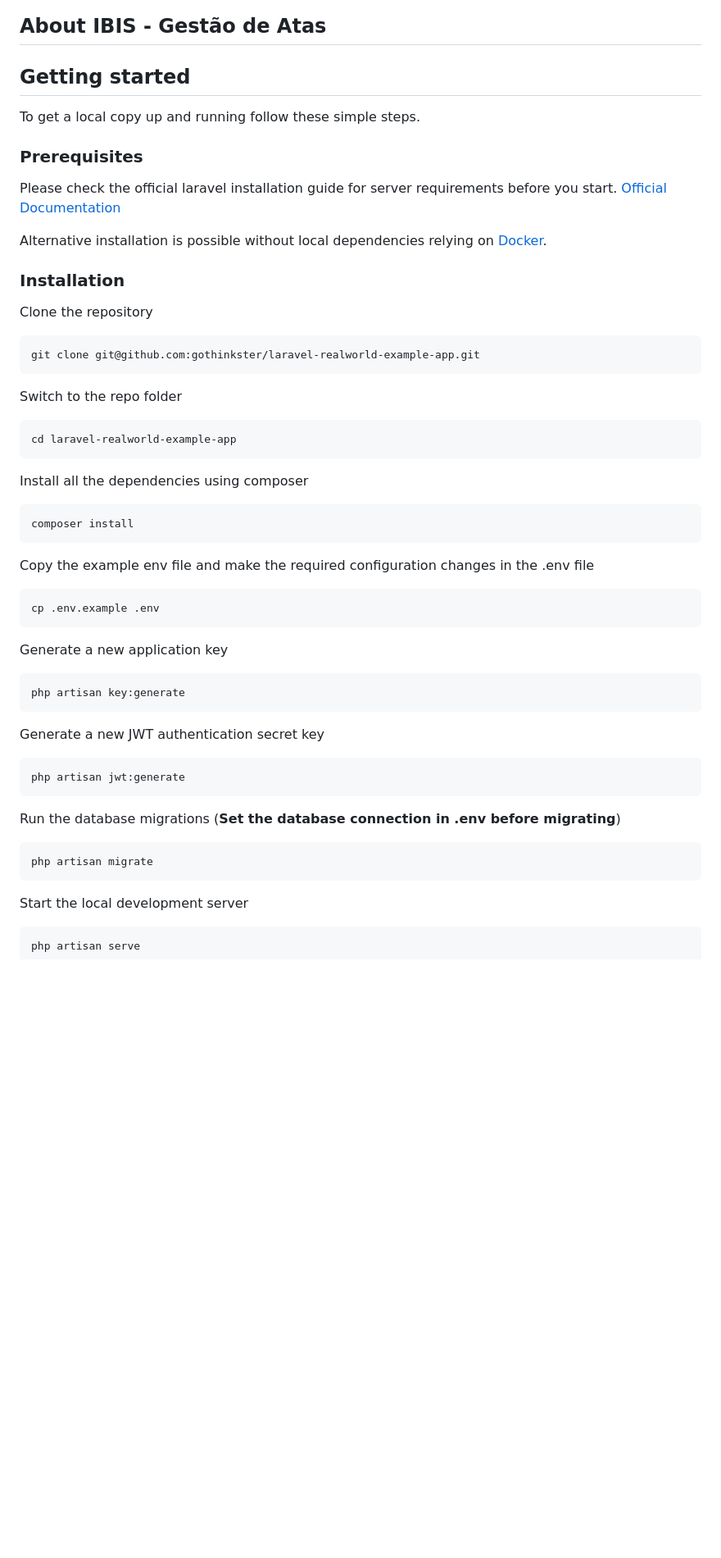
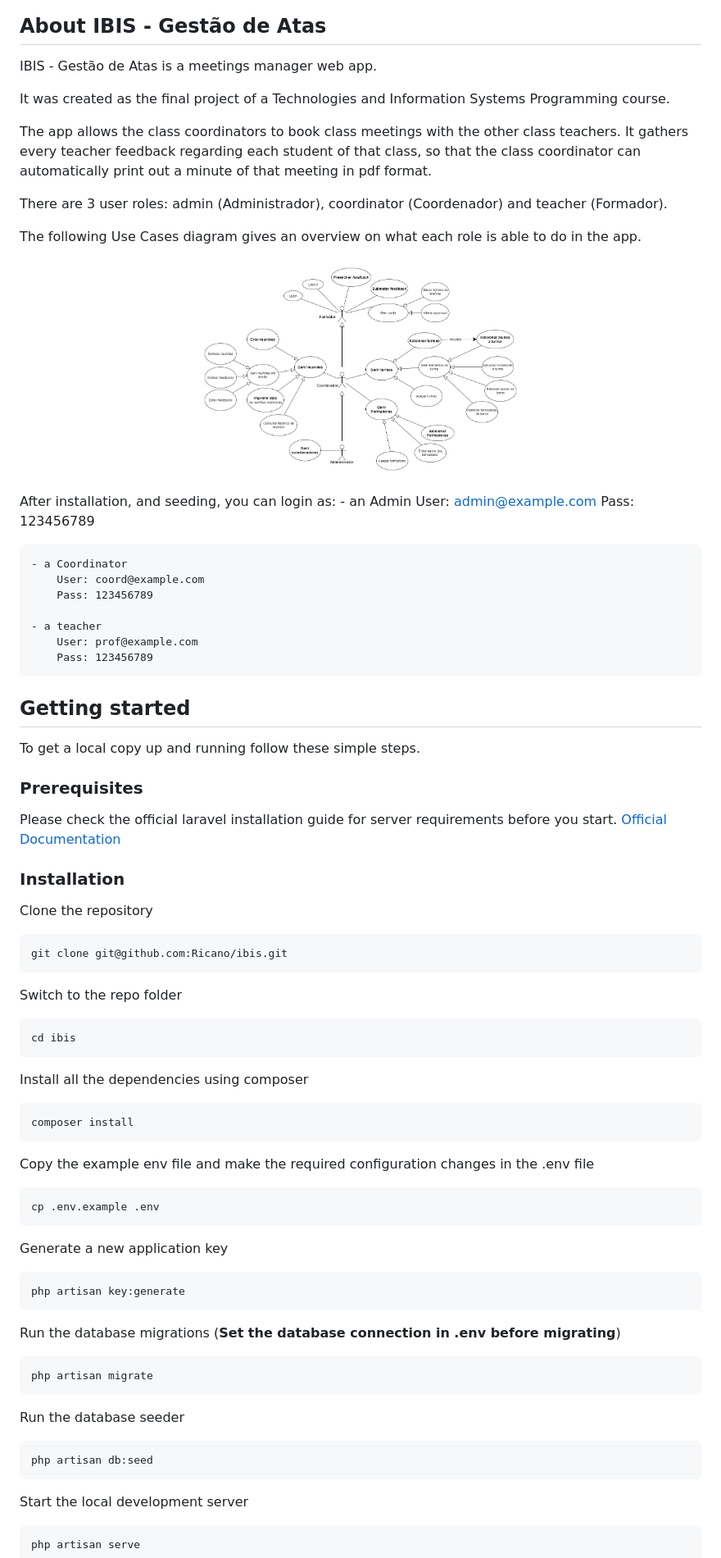
Before and after one commit to Ricano/ibis, a Markdown page: README.md, the part around the change printed below. Shown: that part at 82% size. Rendered like a GitHub page; pictures changed too: public/images/useCases.png (added); blank space fills up the shorter version.

Commit message:
added use_cases image

```diff
--- a/README.md
+++ b/README.md
@@ -2,6 +2,33 @@
 
 
 ## About IBIS - Gestão de Atas
+
+IBIS - Gestão de Atas is a meetings manager web app.
+
+It was created as the final project of a Technologies and Information Systems Programming course.
+
+The app allows the class coordinators to book class meetings with the other class teachers. It gathers every teacher feedback regarding each student of that class, so that the class coordinator can automatically print out a minute of that meeting in pdf format.
+
+There are 3 user roles: admin (Administrador), coordinator (Coordenador) and teacher (Formador).
+
+The following Use Cases diagram gives an overview on what each role is able to do in the app.
+
+<p align="center"><img src="./public/images/useCases.png" width="400"></p>
+
+
+
+After installation, and seeding, you can login as:
+    - an Admin
+        User: admin@example.com
+        Pass: 123456789
+
+    - a Coordinator
+        User: coord@example.com
+        Pass: 123456789
+
+    - a teacher
+        User: prof@example.com
+        Pass: 123456789
 
 ## Getting started
 
@@ -9,22 +36,18 @@ To get a local copy up and running follow these simple steps.
 
 ### Prerequisites
 
-
-Please check the official laravel installation guide for server requirements before you start. [Official Documentation](https://laravel.com/docs/5.4/installation#installation)
-
-Alternative installation is possible without local dependencies relying on [Docker](#docker).
+Please check the official laravel installation guide for server requirements before you start. [Official Documentation](https://laravel.com/docs/7.x/installation)
 
 
 ### Installation
 
-
 Clone the repository
 
-    git clone git@github.com:gothinkster/laravel-realworld-example-app.git
+    git clone git@github.com:Ricano/ibis.git
 
 Switch to the repo folder
 
-    cd laravel-realworld-example-app
+    cd ibis
 
 Install all the dependencies using composer
 
@@ -38,13 +61,13 @@ Generate a new application key
 
     php artisan key:generate
 
-Generate a new JWT authentication secret key
-
-    php artisan jwt:generate
-
 Run the database migrations (**Set the database connection in .env before migrating**)
 
     php artisan migrate
+
+Run the database seeder
+
+    php artisan db:seed
 
 Start the local development server
 
```
Also changed, not shown: other parts of README.md (+0 -8 lines).
